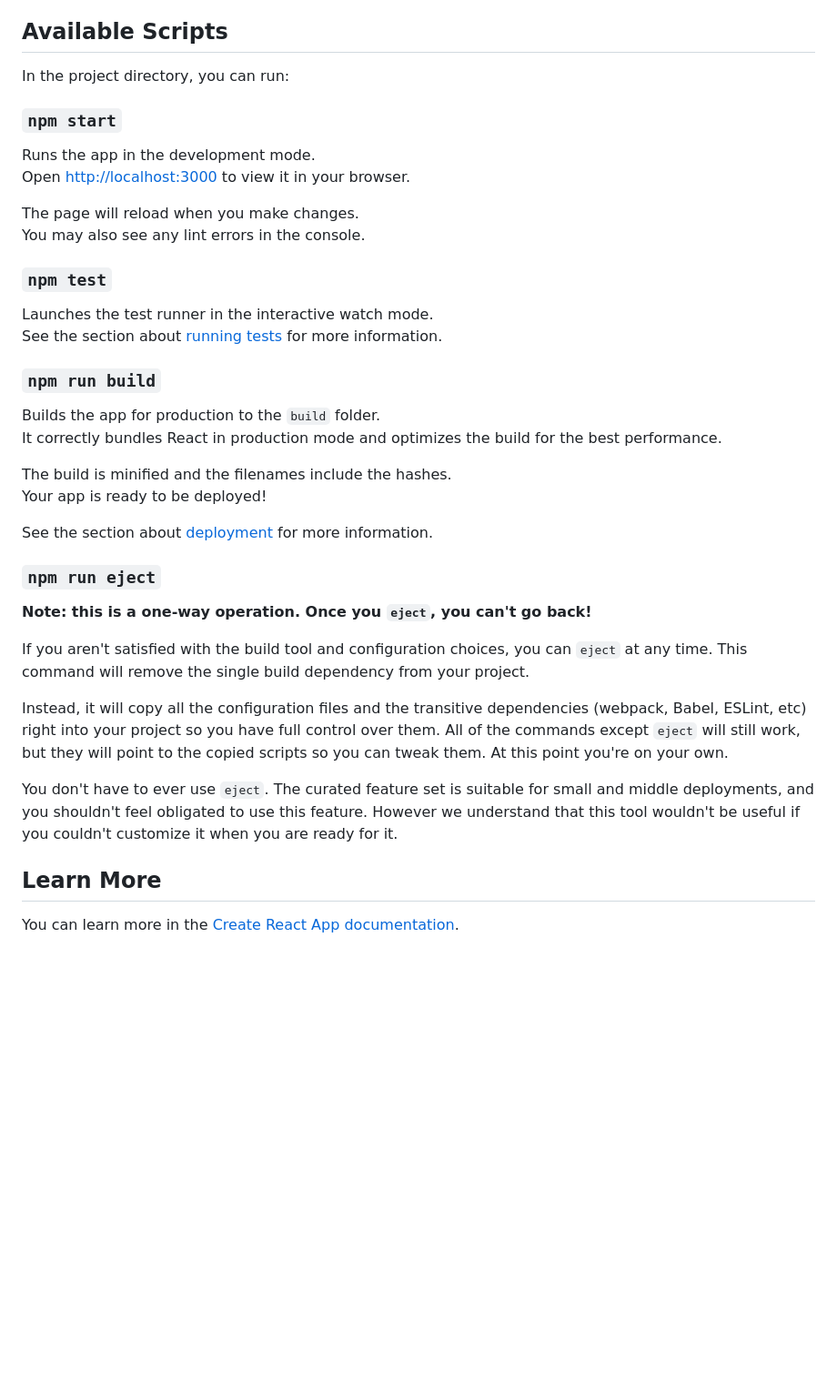
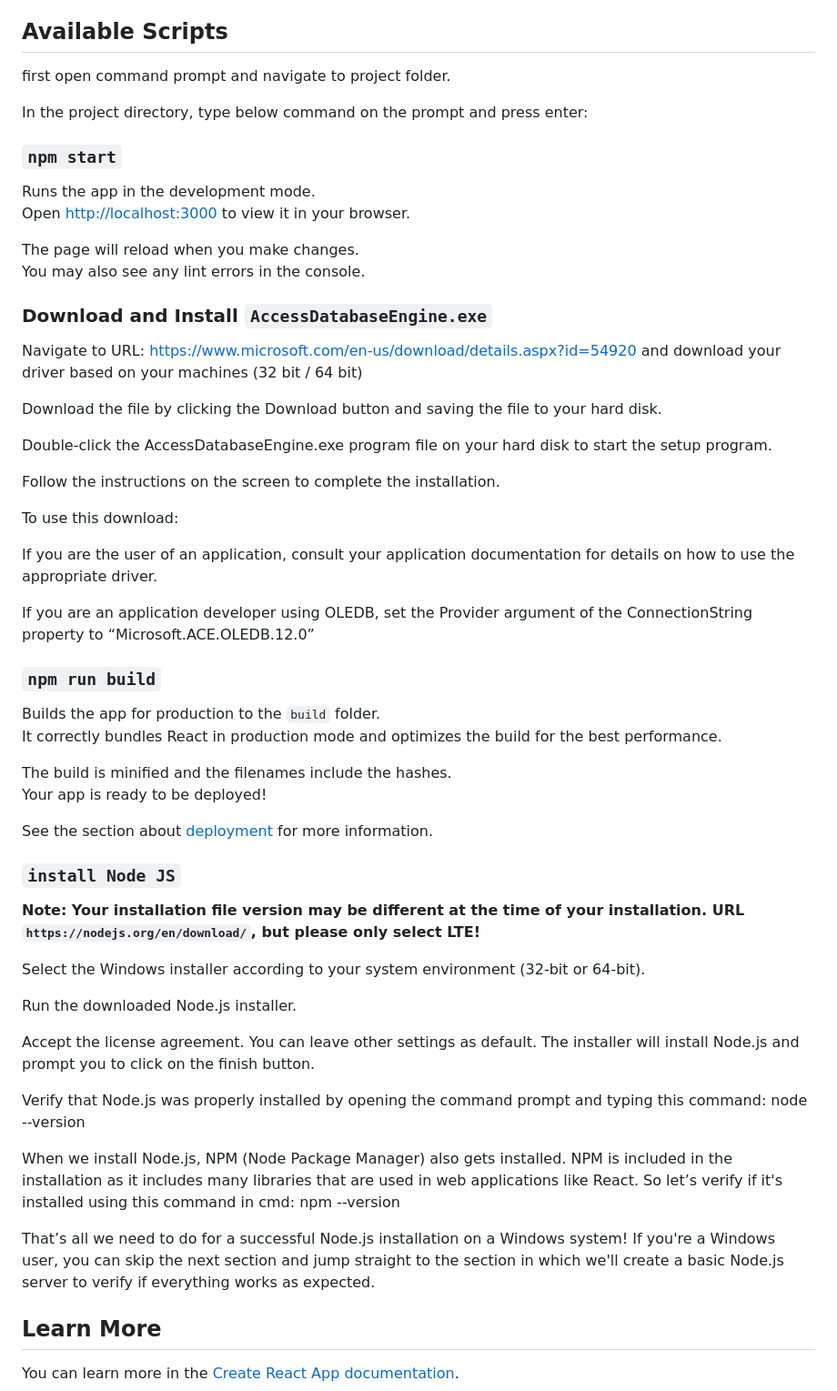
Before and after one commit to screamingeagles/IB-Exchange, a Markdown page: README.md, the part around the change. Shown: that part at 91% size. Drawn GitHub-style; blank space fills up the shorter version.

```diff
--- a/README.md
+++ b/README.md
@@ -4,7 +4,9 @@ This project was bootstrapped with [Create React App](https://github.com/faceboo
 
 ## Available Scripts
 
-In the project directory, you can run:
+first open command prompt and navigate to project folder.
+
+In the project directory, type below command on the prompt and press enter:
 
 ### `npm start`
 
@@ -14,10 +16,24 @@ Open [http://localhost:3000](http://localhost:3000) to view it in your browser.
 The page will reload when you make changes.\
 You may also see any lint errors in the console.
 
-### `npm test`
 
-Launches the test runner in the interactive watch mode.\
-See the section about [running tests](https://facebook.github.io/create-react-app/docs/running-tests) for more information.
+
+### Download and Install `AccessDatabaseEngine.exe`
+
+Navigate to URL: https://www.microsoft.com/en-us/download/details.aspx?id=54920 and download your driver based on your machines (32 bit / 64 bit)
+
+Download the file by clicking the Download button and saving the file to your hard disk.
+
+Double-click the AccessDatabaseEngine.exe program file on your hard disk to start the setup program.
+
+Follow the instructions on the screen to complete the installation.
+
+To use this download:
+
+If you are the user of an application, consult your application documentation for details on how to use the appropriate driver.
+
+If you are an application developer using OLEDB, set the Provider argument of the ConnectionString property to “Microsoft.ACE.OLEDB.12.0”
+
 
 ### `npm run build`
 
@@ -29,15 +45,22 @@ Your app is ready to be deployed!
 
 See the section about [deployment](https://facebook.github.io/create-react-app/docs/deployment) for more information.
 
-### `npm run eject`
+### `install Node JS`
 
-**Note: this is a one-way operation. Once you `eject`, you can't go back!**
+**Note: Your installation file version may be different at the time of your installation. URL `https://nodejs.org/en/download/`, but please only select LTE!**
 
-If you aren't satisfied with the build tool and configuration choices, you can `eject` at any time. This command will remove the single build dependency from your project.
+Select the Windows installer according to your system environment (32-bit or 64-bit).
 
-Instead, it will copy all the configuration files and the transitive dependencies (webpack, Babel, ESLint, etc) right into your project so you have full control over them. All of the commands except `eject` will still work, but they will point to the copied scripts so you can tweak them. At this point you're on your own.
+Run the downloaded Node.js installer.
 
-You don't have to ever use `eject`. The curated feature set is suitable for small and middle deployments, and you shouldn't feel obligated to use this feature. However we understand that this tool wouldn't be useful if you couldn't customize it when you are ready for it.
+Accept the license agreement. You can leave other settings as default. The installer will install Node.js and prompt you to click on the finish button.
+
+Verify that Node.js was properly installed by opening the command prompt and typing this command: node --version
+
+When we install Node.js, NPM (Node Package Manager) also gets installed. NPM is included in the installation as it includes many libraries that are used in web applications like React. So let’s verify if it's installed using this command in cmd: npm --version
+
+That’s all we need to do for a successful Node.js installation on a Windows system! If you're a Windows user, you can skip the next section and jump straight to the section in which we'll create a basic Node.js server to verify if everything works as expected.
+
 
 ## Learn More
 
```
